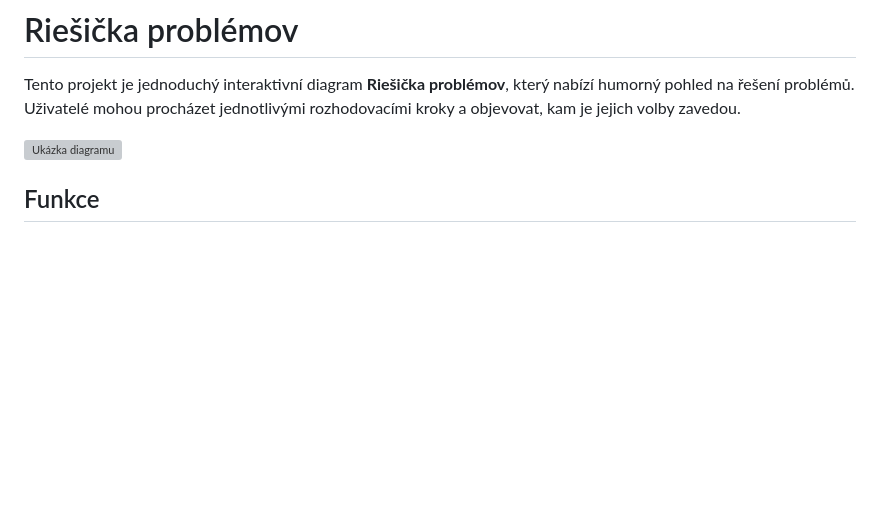
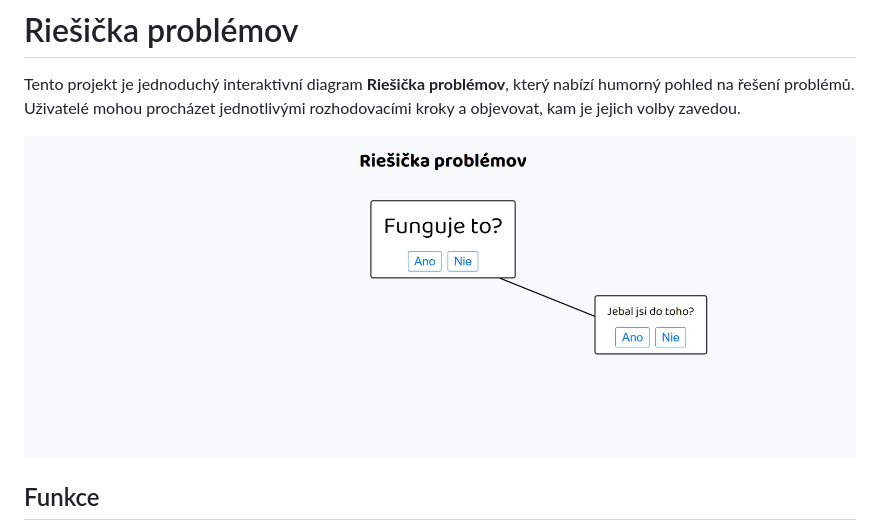
Before and after one commit to jan-zak/riesicka-problemov, a Markdown page: README.md, the part around the change. Drawn GitHub-style; pictures changed too: screenshots/screenshot.jpg (added); blank space fills up the shorter version; grey boxes are pictures that could not be loaded.

Commit message:
Verze 1.0.0

```diff
--- a/README.md
+++ b/README.md
@@ -2,7 +2,7 @@
 
 Tento projekt je jednoduchý interaktivní diagram **Riešička problémov**, který nabízí humorný pohled na řešení problémů. Uživatelé mohou procházet jednotlivými rozhodovacími kroky a objevovat, kam je jejich volby zavedou.
 
-![Ukázka diagramu](screenshot.jpg)
+![Ukázka diagramu](screenshots/screenshot.jpg)
 
 ## Funkce
 
```
